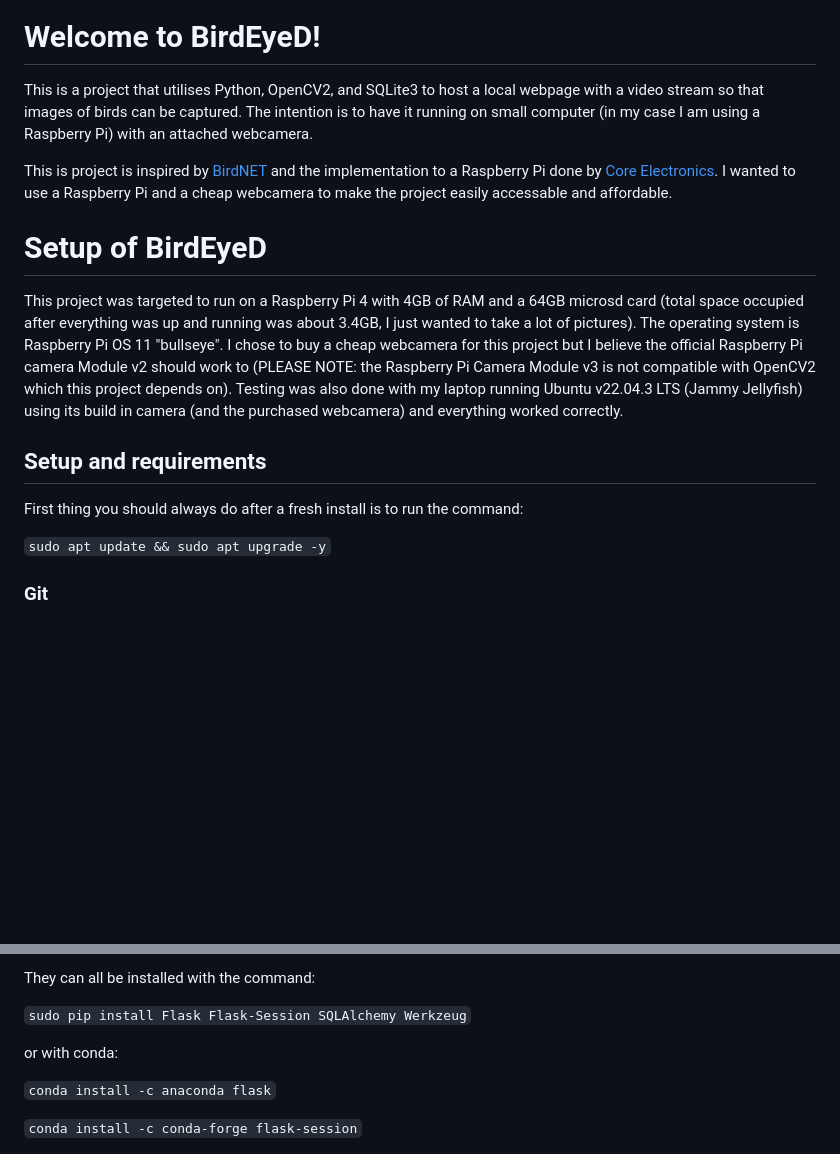
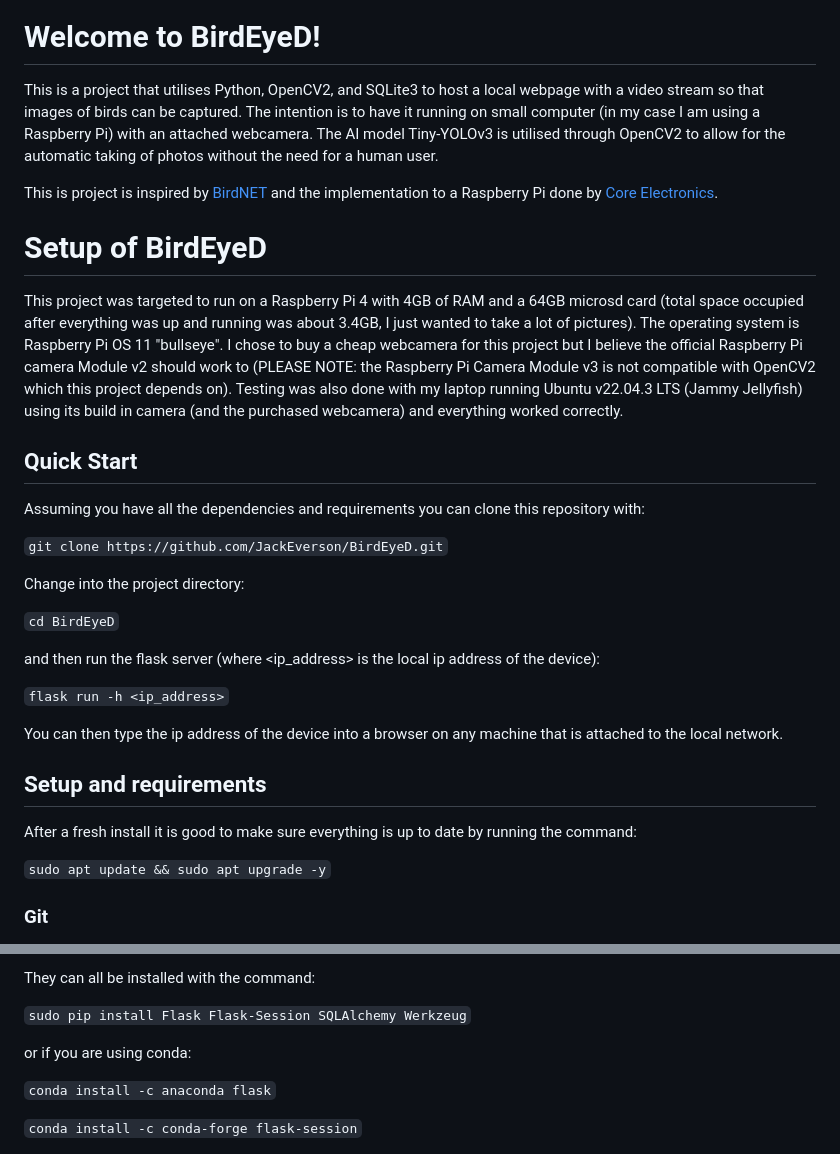
Before and after one commit to JackEverson/BirdEyeD, a Markdown page: README.md, 2 parts joined by grey strips. Rendered like a GitHub page; blank space fills up the shorter version.

Commit message:
setting up README

```diff
--- a/README.md
+++ b/README.md
@@ -7,16 +7,30 @@
 ![King_parrot_saved](https://github.com/JackEverson/bird_eyeD/assets/111256162/ce94735e-bd42-492f-b6fb-817e50ac2dba)
 
 # Welcome to BirdEyeD!
-This is a project that utilises Python, OpenCV2, and SQLite3 to host a local webpage with a video stream so that images of birds can be captured. The intention is to have it running on small computer (in my case I am using a Raspberry Pi) with an attached webcamera.
+This is a project that utilises Python, OpenCV2, and SQLite3 to host a local webpage with a video stream so that images of birds can be captured. The intention is to have it running on small computer (in my case I am using a Raspberry Pi) with an attached webcamera. The AI model Tiny-YOLOv3 is utilised through OpenCV2 to allow for the automatic taking of photos without the need for a human user.
 
 This is project is inspired by [BirdNET](https://birdnet.cornell.edu) and the implementation to a Raspberry Pi done by [Core Electronics](https://core-electronics.com.au/projects/bird-calls-raspberry-pi/).
-I wanted to use a Raspberry Pi and a cheap webcamera to make the project easily accessable and affordable.
 
 # Setup of BirdEyeD
 This project was targeted to run on a Raspberry Pi 4 with 4GB of RAM and a 64GB microsd card (total space occupied after everything was up and running was about 3.4GB, I just wanted to take a lot of pictures). The operating system is Raspberry Pi OS 11 "bullseye". I chose to buy a cheap webcamera for this project but I believe the official Raspberry Pi camera Module v2 should work to (PLEASE NOTE: the Raspberry Pi Camera Module v3 is not compatible with OpenCV2 which this project depends on). Testing was also done with my laptop running Ubuntu v22.04.3 LTS (Jammy Jellyfish) using its build in camera (and the purchased webcamera) and everything worked correctly.
 
+## Quick Start
+Assuming you have all the dependencies and requirements you can clone this repository with:
+
+`git clone https://github.com/JackEverson/BirdEyeD.git`
+
+Change into the project directory:
+
+`cd BirdEyeD`
+
+and then run the flask server (where <ip_address> is the local ip address of the device):
+
+`flask run -h <ip_address>`
+
+You can then type the ip address of the device into a browser on any machine that is attached to the local network.
+
 ## Setup and requirements
-First thing you should always do after a fresh install is to run the command:
+After a fresh install it is good to make sure everything is up to date by running the command:
 
 `sudo apt update && sudo apt upgrade -y`
 
@@ -55,7 +69,7 @@ They can all be installed with the command:
 
 `sudo pip install Flask Flask-Session SQLAlchemy Werkzeug`
 
-or with conda:
+or if you are using conda:
 
 `conda install -c anaconda flask`
 
```
Also changed, not shown: other parts of README.md (+1 -2 lines).
